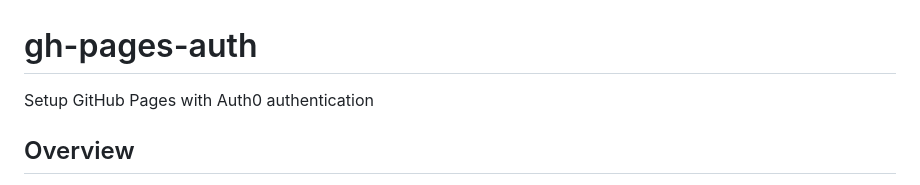
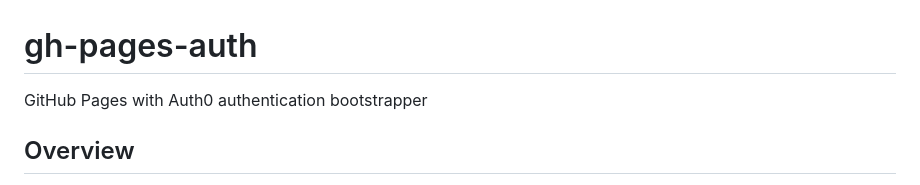
Before and after one commit to progrium/gh-pages-auth, a Markdown page: README.md, the part around the change. Rendered like a GitHub page.

```diff
--- a/README.md
+++ b/README.md
@@ -1,5 +1,5 @@
 # gh-pages-auth
-Setup GitHub Pages with Auth0 authentication
+GitHub Pages with Auth0 authentication bootstrapper
 
 ## Overview
 With a little bit of manual setup, including registering and pointing a domain to GitHub, you can just fork this repository to your account using the domain as the repository name, set some variables in the repository settings, and run a GitHub Action that will set everything else up.
```
